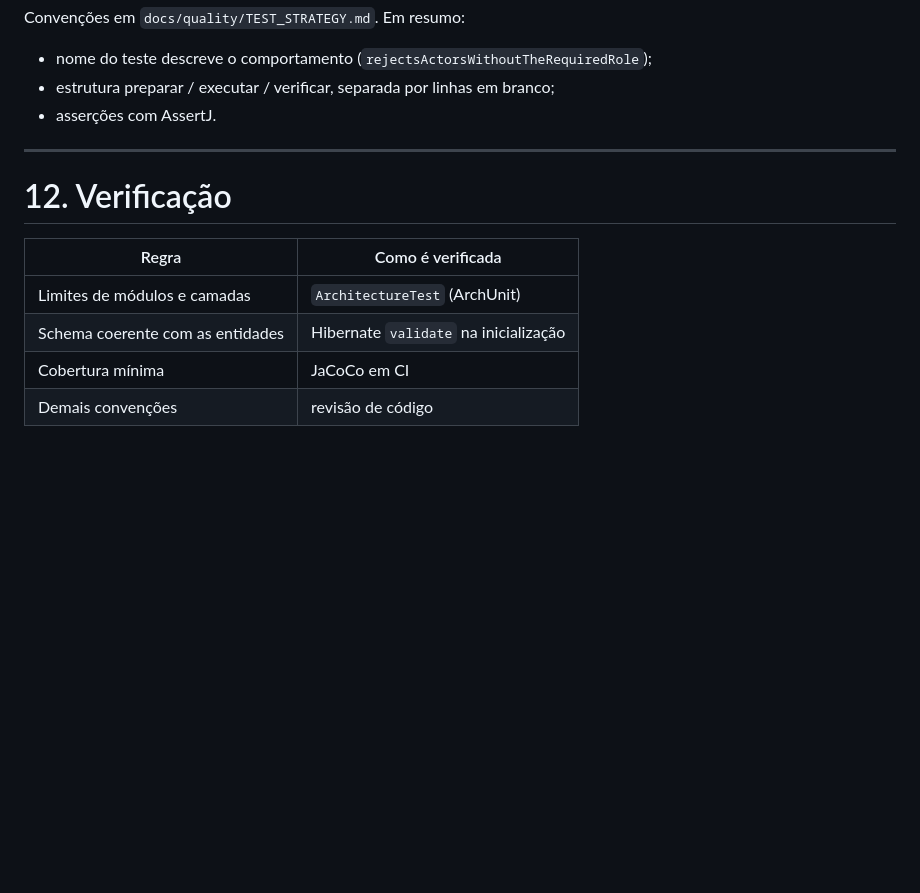
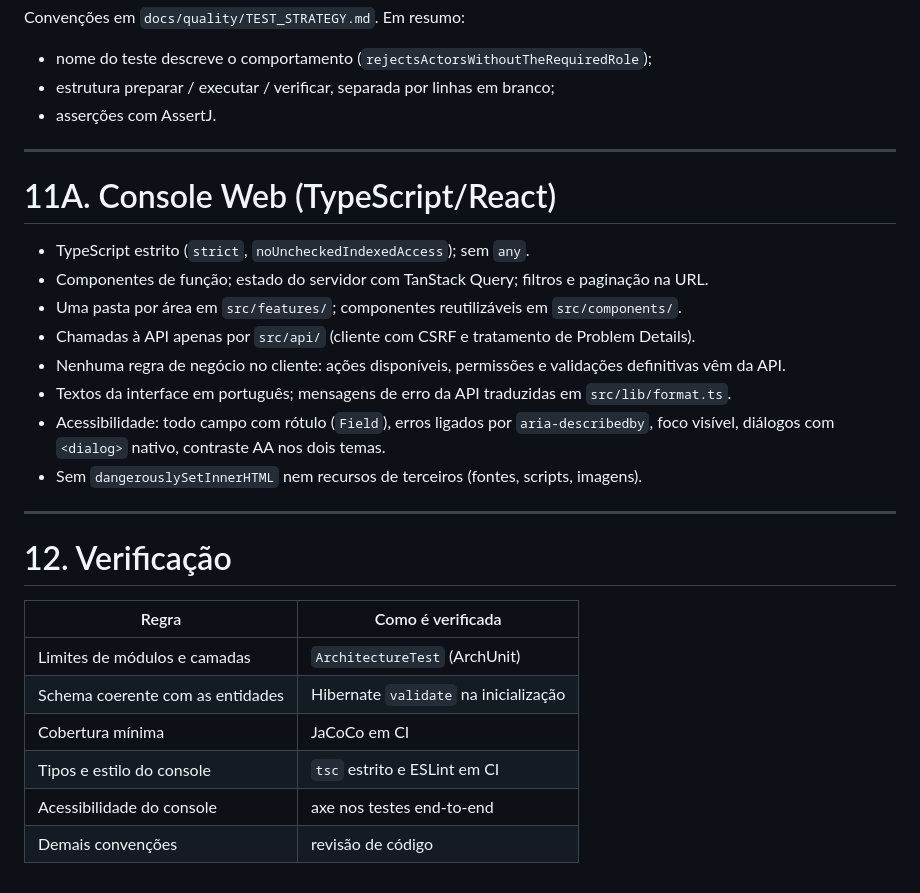
Before and after one commit to PabloHoDev/Enterprise-Workflow-Engine, a Markdown page: docs/quality/CODE_STANDARDS.md, the part around the change. GitHub-like rendering; blank space fills up the shorter version.

```diff
--- a/docs/quality/CODE_STANDARDS.md
+++ b/docs/quality/CODE_STANDARDS.md
@@ -135,6 +135,20 @@ Convenções em `docs/quality/TEST_STRATEGY.md`. Em resumo:
 
 ---
 
+# 11A. Console Web (TypeScript/React)
+
+- TypeScript estrito (`strict`, `noUncheckedIndexedAccess`); sem `any`.
+- Componentes de função; estado do servidor com TanStack Query; filtros e paginação na URL.
+- Uma pasta por área em `src/features/`; componentes reutilizáveis em `src/components/`.
+- Chamadas à API apenas por `src/api/` (cliente com CSRF e tratamento de Problem Details).
+- Nenhuma regra de negócio no cliente: ações disponíveis, permissões e validações definitivas vêm da API.
+- Textos da interface em português; mensagens de erro da API traduzidas em `src/lib/format.ts`.
+- Acessibilidade: todo campo com rótulo (`Field`), erros ligados por `aria-describedby`, foco visível,
+  diálogos com `<dialog>` nativo, contraste AA nos dois temas.
+- Sem `dangerouslySetInnerHTML` nem recursos de terceiros (fontes, scripts, imagens).
+
+---
+
 # 12. Verificação
 
 | Regra                               | Como é verificada             |
@@ -142,4 +156,6 @@ Convenções em `docs/quality/TEST_STRATEGY.md`. Em resumo:
 | Limites de módulos e camadas        | `ArchitectureTest` (ArchUnit) |
 | Schema coerente com as entidades    | Hibernate `validate` na inicialização |
 | Cobertura mínima                    | JaCoCo em CI                  |
+| Tipos e estilo do console           | `tsc` estrito e ESLint em CI  |
+| Acessibilidade do console           | axe nos testes end-to-end     |
 | Demais convenções                   | revisão de código             |
```
